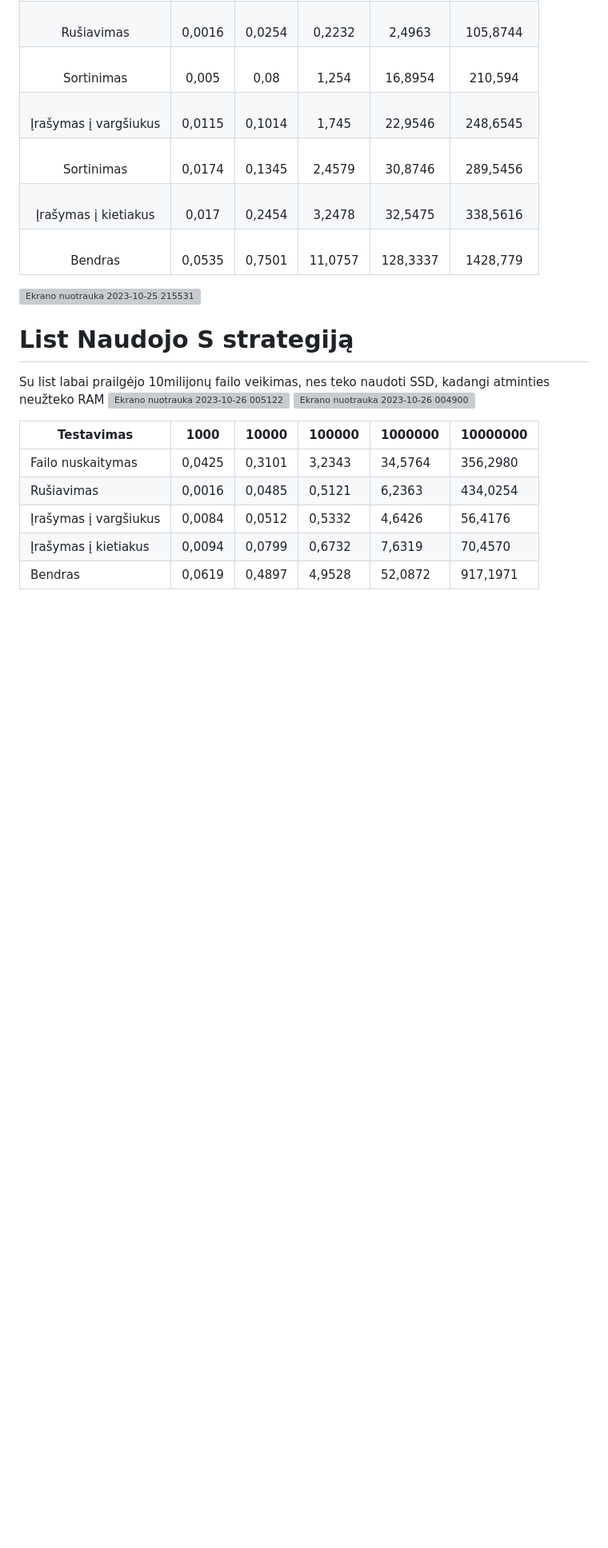
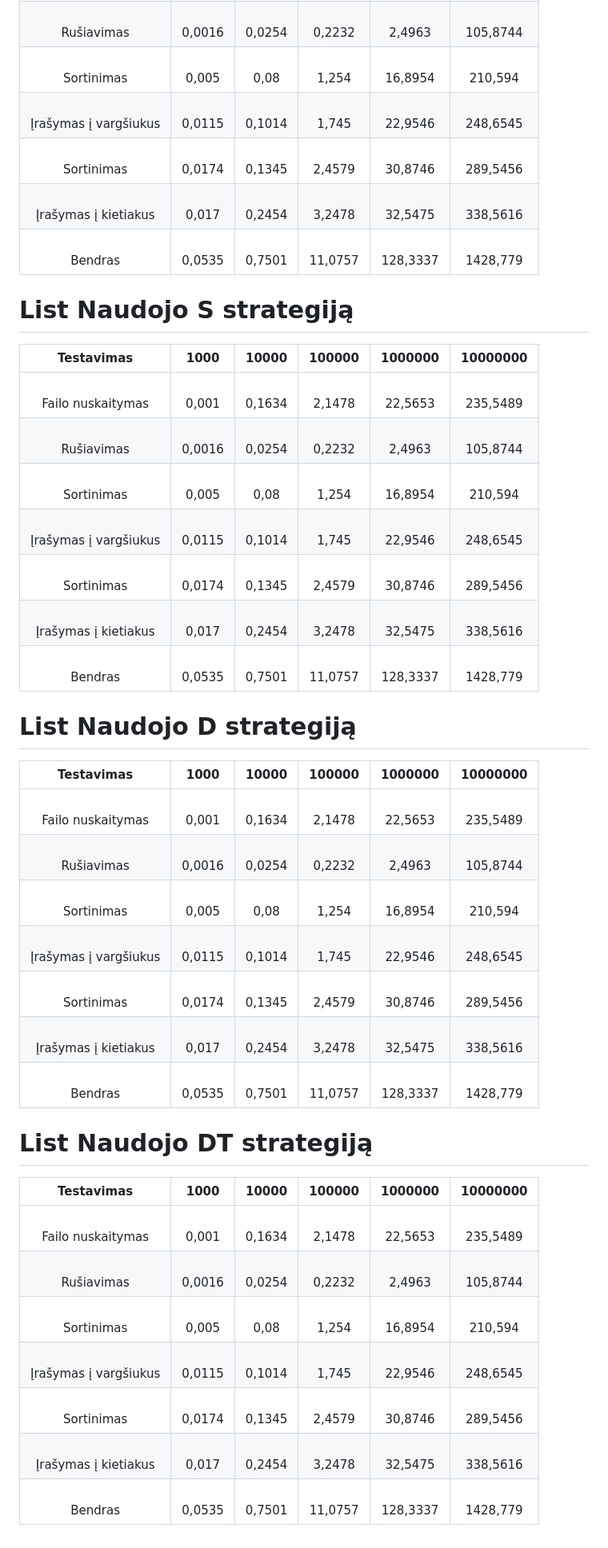
Before and after one commit to JurgisMickeviciusDM/Projektas_2, a Markdown page: README.md, the part around one of its changes. Shown at 80% size. GitHub-like rendering; blank space fills up the shorter version; grey boxes are pictures that could not be loaded.

```diff
--- a/README.md
+++ b/README.md
@@ -34,17 +69,35 @@ Ekrano kopijos su visais laikais yra suagomos atskirame pdf faile, kuris yra pat
 |    <br>Bendras               	|    <br>0,0535 	|    <br>0,7501 	|    <br>11,0757 	|    <br>128,3337 	|    <br>1428,779    	|
 
 
-![Ekrano nuotrauka 2023-10-25 215531](https://github.com/JurgisMickeviciusDM/Projektas1/assets/144474535/c1b74400-7a5f-4fc1-b927-c3a219978b30)
+# List Naudojo S strategiją
+|          Testavimas          	|      1000     	|     10000     	|     100000     	|     1000000     	|      10000000      	|
+|:----------------------------:	|:-------------:	|:-------------:	|:--------------:	|:---------------:	|:------------------:	|
+|    <br>Failo nuskaitymas     	|    <br>0,001  	|    <br>0,1634 	|    <br>2,1478  	|    <br>22,5653  	|    <br>235,5489    	|
+|    <br>Rušiavimas            	|    <br>0,0016 	|    <br>0,0254 	|    <br>0,2232  	|    <br>2,4963   	|    <br>105,8744    	|
+|    <br>Sortinimas            	|    <br>0,005  	|    <br>0,08   	|    <br>1,254   	|    <br>16,8954  	|    <br>210,594     	|
+|    <br>Įrašymas į vargšiukus 	|    <br>0,0115 	|    <br>0,1014 	|    <br>1,745   	|    <br>22,9546  	|    <br>248,6545    	|
+|    <br>Sortinimas            	|    <br>0,0174 	|    <br>0,1345 	|    <br>2,4579  	|    <br>30,8746  	|    <br>289,5456    	|
+|    <br>Įrašymas į kietiakus  	|    <br>0,017  	|    <br>0,2454 	|    <br>3,2478  	|    <br>32,5475  	|    <br>338,5616    	|
+|    <br>Bendras               	|    <br>0,0535 	|    <br>0,7501 	|    <br>11,0757 	|    <br>128,3337 	|    <br>1428,779    	|
 
-# List Naudojo S strategiją
-Su list labai prailgėjo 10milijonų failo veikimas, nes teko naudoti SSD, kadangi atminties neužteko RAM
-![Ekrano nuotrauka 2023-10-26 005122](https://github.com/JurgisMickeviciusDM/Projektas1/assets/144474535/3e34be52-927a-497c-8719-9aa68a7ed374)
-![Ekrano nuotrauka 2023-10-26 004900](https://github.com/JurgisMickeviciusDM/Projektas1/assets/144474535/8e88139f-bd12-4b84-b78e-925ebcd6b0b8)
+# List Naudojo D strategiją
+|          Testavimas          	|      1000     	|     10000     	|     100000     	|     1000000     	|      10000000      	|
+|:----------------------------:	|:-------------:	|:-------------:	|:--------------:	|:---------------:	|:------------------:	|
+|    <br>Failo nuskaitymas     	|    <br>0,001  	|    <br>0,1634 	|    <br>2,1478  	|    <br>22,5653  	|    <br>235,5489    	|
+|    <br>Rušiavimas            	|    <br>0,0016 	|    <br>0,0254 	|    <br>0,2232  	|    <br>2,4963   	|    <br>105,8744    	|
+|    <br>Sortinimas            	|    <br>0,005  	|    <br>0,08   	|    <br>1,254   	|    <br>16,8954  	|    <br>210,594     	|
+|    <br>Įrašymas į vargšiukus 	|    <br>0,0115 	|    <br>0,1014 	|    <br>1,745   	|    <br>22,9546  	|    <br>248,6545    	|
+|    <br>Sortinimas            	|    <br>0,0174 	|    <br>0,1345 	|    <br>2,4579  	|    <br>30,8746  	|    <br>289,5456    	|
+|    <br>Įrašymas į kietiakus  	|    <br>0,017  	|    <br>0,2454 	|    <br>3,2478  	|    <br>32,5475  	|    <br>338,5616    	|
+|    <br>Bendras               	|    <br>0,0535 	|    <br>0,7501 	|    <br>11,0757 	|    <br>128,3337 	|    <br>1428,779    	|
 
-| Testavimas             	| 1000      	| 10000  	| 100000 	| 1000000 	| 10000000 	|
-|-----------------------	|-----------	|--------	|--------	|---------	        |----------  	|
-| Failo nuskaitymas     	| 0,0425	| 0,3101 	| 3,2343	| 34,5764   	| 356,2980 	|
-| Rušiavimas            	| 0,0016    	| 0,0485	| 0,5121 	| 6,2363  	        | 434,0254	|
-| Įrašymas į vargšiukus 	| 0,0084    	| 0,0512 	| 0,5332 	| 4,6426    	| 56,4176  	|
-| Įrašymas į kietiakus  	| 0,0094   	| 0,0799 	| 0,6732 	| 7,6319  	| 70,4570 	|
-| Bendras               	        | 0,0619 	| 0,4897	| 4,9528 	| 52,0872 	        | 917,1971 	|
+# List Naudojo DT strategiją
+|          Testavimas          	|      1000     	|     10000     	|     100000     	|     1000000     	|      10000000      	|
+|:----------------------------:	|:-------------:	|:-------------:	|:--------------:	|:---------------:	|:------------------:	|
+|    <br>Failo nuskaitymas     	|    <br>0,001  	|    <br>0,1634 	|    <br>2,1478  	|    <br>22,5653  	|    <br>235,5489    	|
+|    <br>Rušiavimas            	|    <br>0,0016 	|    <br>0,0254 	|    <br>0,2232  	|    <br>2,4963   	|    <br>105,8744    	|
+|    <br>Sortinimas            	|    <br>0,005  	|    <br>0,08   	|    <br>1,254   	|    <br>16,8954  	|    <br>210,594     	|
+|    <br>Įrašymas į vargšiukus 	|    <br>0,0115 	|    <br>0,1014 	|    <br>1,745   	|    <br>22,9546  	|    <br>248,6545    	|
+|    <br>Sortinimas            	|    <br>0,0174 	|    <br>0,1345 	|    <br>2,4579  	|    <br>30,8746  	|    <br>289,5456    	|
+|    <br>Įrašymas į kietiakus  	|    <br>0,017  	|    <br>0,2454 	|    <br>3,2478  	|    <br>32,5475  	|    <br>338,5616    	|
+|    <br>Bendras               	|    <br>0,0535 	|    <br>0,7501 	|    <br>11,0757 	|    <br>128,3337 	|    <br>1428,779    	|
```
Also changed, not shown: other parts of README.md (+35 -0 lines).
